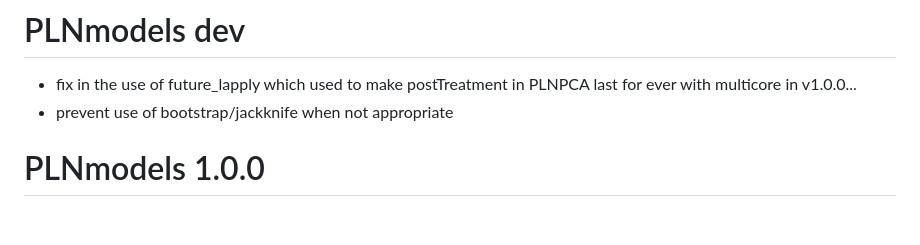
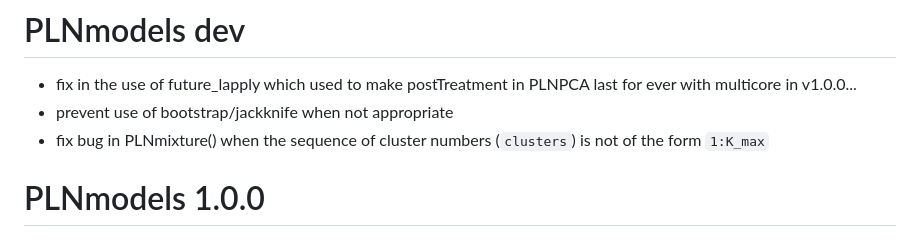
Before and after one commit to PLN-team/PLNmodels, a Markdown page: NEWS.md, the part around the change. Drawn GitHub-style.

Commit message:
Update NEWS.md
[ci skip] Document changes made to fix #95

```diff
--- a/NEWS.md
+++ b/NEWS.md
@@ -2,6 +2,7 @@
 
 * fix in the use of future_lapply which used to make postTreatment in PLNPCA last for ever with multicore in v1.0.0...
 * prevent use of bootstrap/jackknife when not appropriate
+* fix bug in PLNmixture() when the sequence of cluster numbers (`clusters`) is not of the form `1:K_max`
 
 # PLNmodels 1.0.0
 
```
